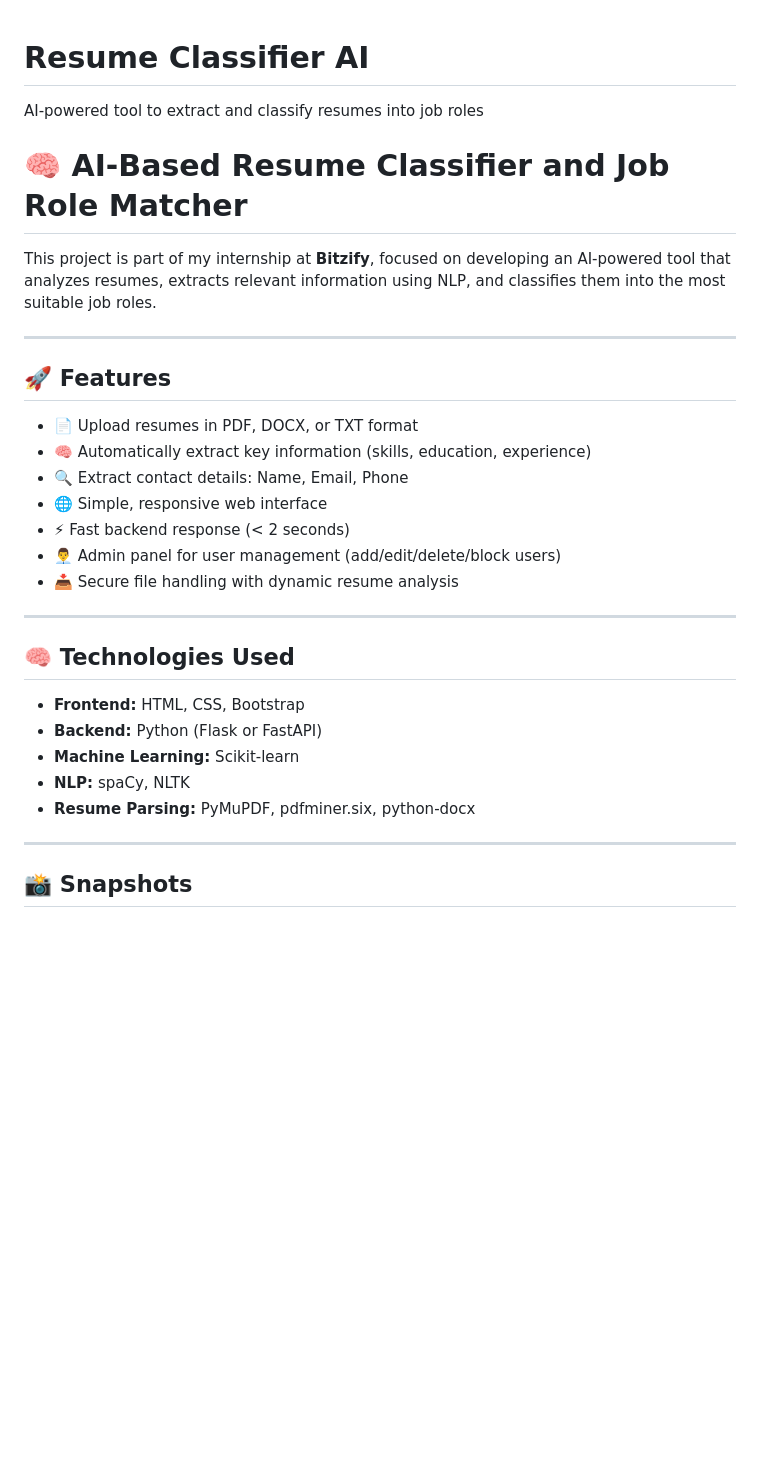
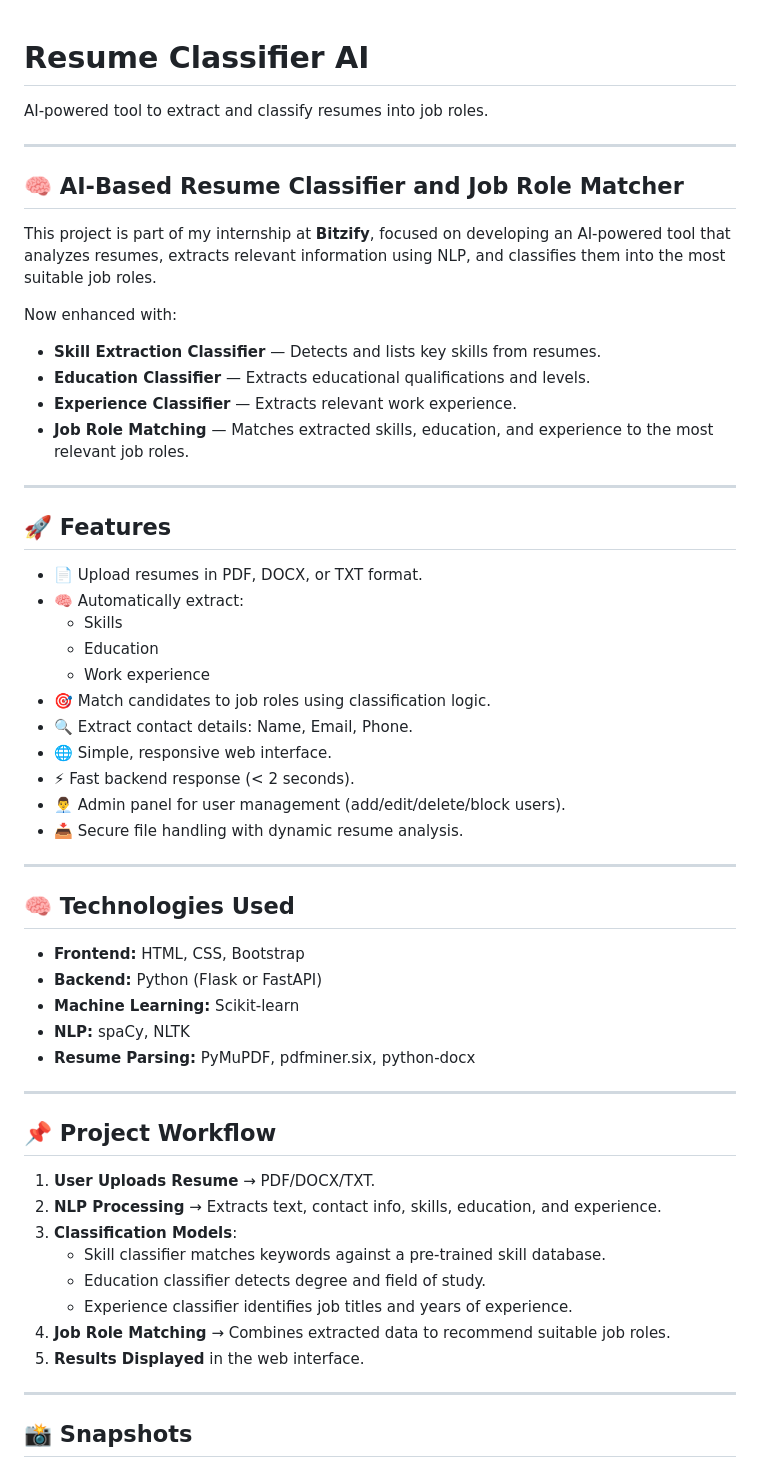
Before and after one commit to RuchiDissa/resume-classifier-ai, a Markdown page: README.md, the part around the change. Drawn GitHub-style; blank space fills up the shorter version.

```diff
--- a/README.md
+++ b/README.md
@@ -1,21 +1,34 @@
 # Resume Classifier AI
-AI-powered tool to extract and classify resumes into job roles
 
-# 🧠 AI-Based Resume Classifier and Job Role Matcher
+AI-powered tool to extract and classify resumes into job roles.
+
+---
+
+## 🧠 AI-Based Resume Classifier and Job Role Matcher
 
 This project is part of my internship at **Bitzify**, focused on developing an AI-powered tool that analyzes resumes, extracts relevant information using NLP, and classifies them into the most suitable job roles.
+
+Now enhanced with:
+- **Skill Extraction Classifier** — Detects and lists key skills from resumes.
+- **Education Classifier** — Extracts educational qualifications and levels.
+- **Experience Classifier** — Extracts relevant work experience.
+- **Job Role Matching** — Matches extracted skills, education, and experience to the most relevant job roles.
 
 ---
 
 ## 🚀 Features
 
-- 📄 Upload resumes in PDF, DOCX, or TXT format
-- 🧠 Automatically extract key information (skills, education, experience)
-- 🔍 Extract contact details: Name, Email, Phone
-- 🌐 Simple, responsive web interface
-- ⚡ Fast backend response (< 2 seconds)
-- 👨‍💼 Admin panel for user management (add/edit/delete/block users)
-- 📥 Secure file handling with dynamic resume analysis
+- 📄 Upload resumes in PDF, DOCX, or TXT format.
+- 🧠 Automatically extract:
+  - Skills
+  - Education
+  - Work experience
+- 🎯 Match candidates to job roles using classification logic.
+- 🔍 Extract contact details: Name, Email, Phone.
+- 🌐 Simple, responsive web interface.
+- ⚡ Fast backend response (< 2 seconds).
+- 👨‍💼 Admin panel for user management (add/edit/delete/block users).
+- 📥 Secure file handling with dynamic resume analysis.
 
 ---
 
@@ -26,6 +39,19 @@ This project is part of my internship at **Bitzify**, focused on developing an A
 - **Machine Learning:** Scikit-learn
 - **NLP:** spaCy, NLTK
 - **Resume Parsing:** PyMuPDF, pdfminer.six, python-docx
+
+---
+
+## 📌 Project Workflow
+
+1. **User Uploads Resume** → PDF/DOCX/TXT.
+2. **NLP Processing** → Extracts text, contact info, skills, education, and experience.
+3. **Classification Models**:
+   - Skill classifier matches keywords against a pre-trained skill database.
+   - Education classifier detects degree and field of study.
+   - Experience classifier identifies job titles and years of experience.
+4. **Job Role Matching** → Combines extracted data to recommend suitable job roles.
+5. **Results Displayed** in the web interface.
 
 ---
 
```
